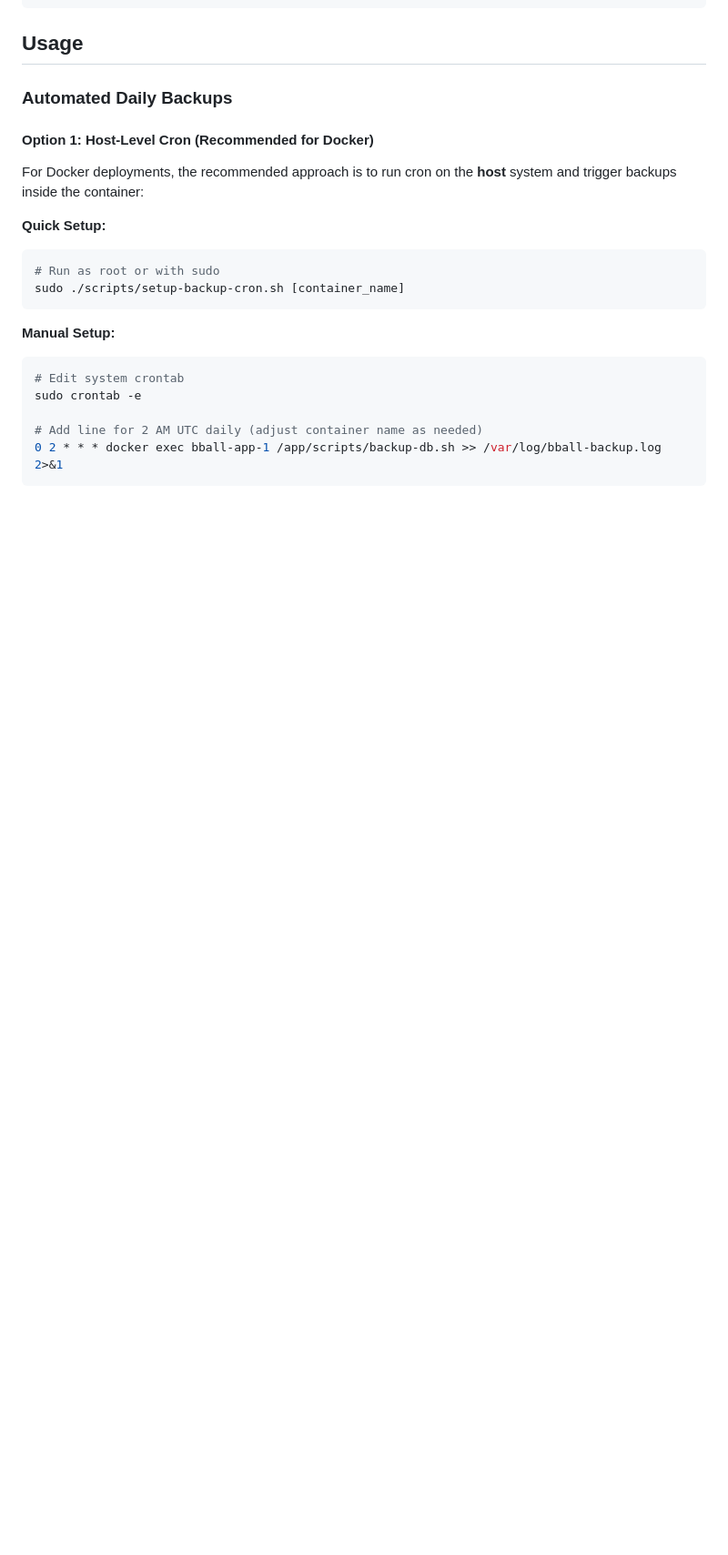
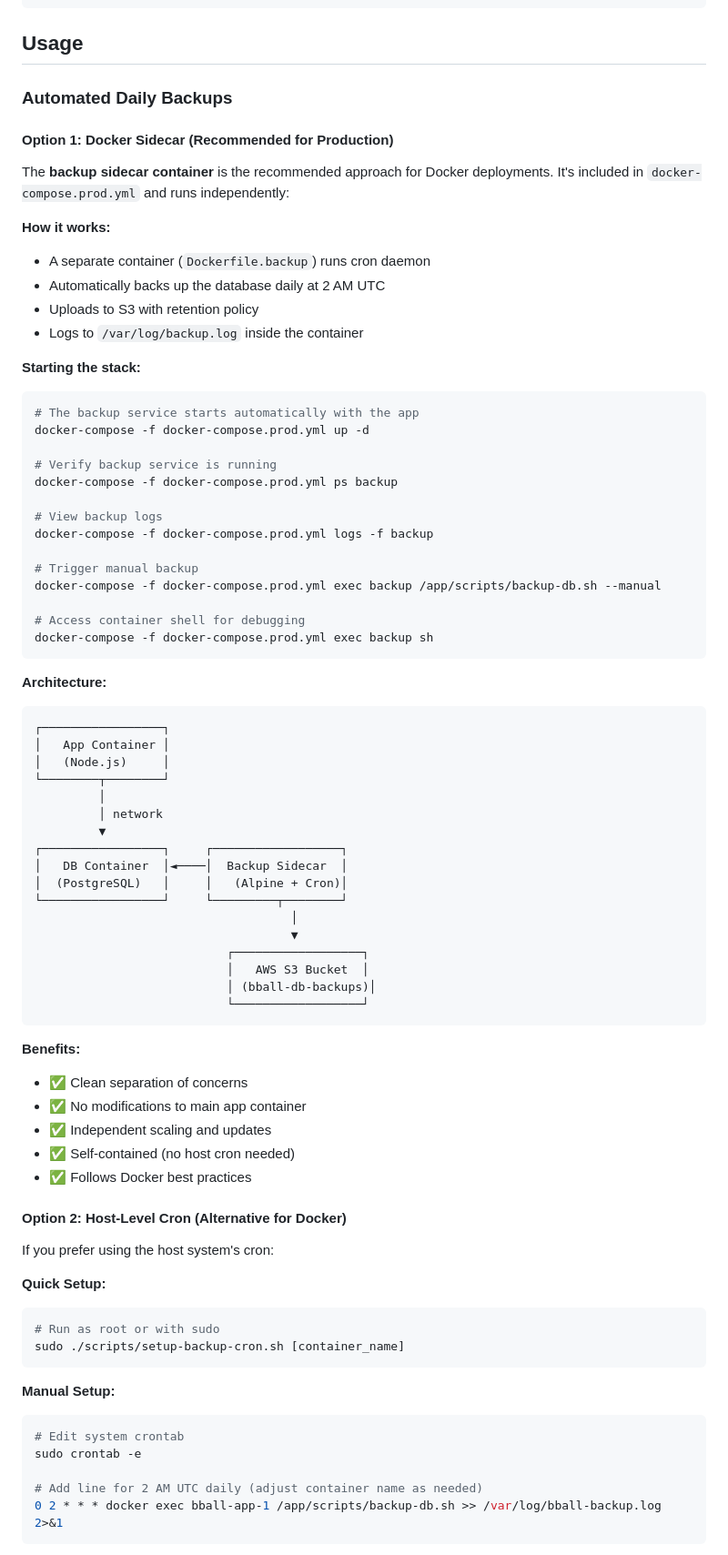
Before and after one commit to tinusrautenbach/hoophoop, a Markdown page: docs/BACKUP_RESTORE.md, the part around one of its changes. Shown at 91% size. Drawn GitHub-style; blank space fills up the shorter version.

````diff
--- a/docs/BACKUP_RESTORE.md
+++ b/docs/BACKUP_RESTORE.md
@@ -125,9 +125,65 @@ Create an IAM policy with minimal required permissions:
 
 ### Automated Daily Backups
 
-#### Option 1: Host-Level Cron (Recommended for Docker)
+#### Option 1: Docker Sidecar (Recommended for Production)
 
-For Docker deployments, the recommended approach is to run cron on the **host** system and trigger backups inside the container:
+The **backup sidecar container** is the recommended approach for Docker deployments. It's included in `docker-compose.prod.yml` and runs independently:
+
+**How it works:**
+- A separate container (`Dockerfile.backup`) runs cron daemon
+- Automatically backs up the database daily at 2 AM UTC
+- Uploads to S3 with retention policy
+- Logs to `/var/log/backup.log` inside the container
+
+**Starting the stack:**
+```bash
+# The backup service starts automatically with the app
+docker-compose -f docker-compose.prod.yml up -d
+
+# Verify backup service is running
+docker-compose -f docker-compose.prod.yml ps backup
+
+# View backup logs
+docker-compose -f docker-compose.prod.yml logs -f backup
+
+# Trigger manual backup
+docker-compose -f docker-compose.prod.yml exec backup /app/scripts/backup-db.sh --manual
+
+# Access container shell for debugging
+docker-compose -f docker-compose.prod.yml exec backup sh
+```
+
+**Architecture:**
+```
+┌─────────────────┐
+│   App Container │
+│   (Node.js)     │
+└────────┬────────┘
+         │
+         │ network
+         ▼
+┌─────────────────┐     ┌──────────────────┐
+│   DB Container  │◄────│  Backup Sidecar  │
+│  (PostgreSQL)   │     │   (Alpine + Cron)│
+└─────────────────┘     └─────────┬────────┘
+                                    │
+                                    ▼
+                           ┌──────────────────┐
+                           │   AWS S3 Bucket  │
+                           │ (bball-db-backups)│
+                           └──────────────────┘
+```
+
+**Benefits:**
+- ✅ Clean separation of concerns
+- ✅ No modifications to main app container
+- ✅ Independent scaling and updates
+- ✅ Self-contained (no host cron needed)
+- ✅ Follows Docker best practices
+
+#### Option 2: Host-Level Cron (Alternative for Docker)
+
+If you prefer using the host system's cron:
 
 **Quick Setup:**
 ```bash
````
Also changed, not shown: other parts of docs/BACKUP_RESTORE.md (+3 -53 lines).
